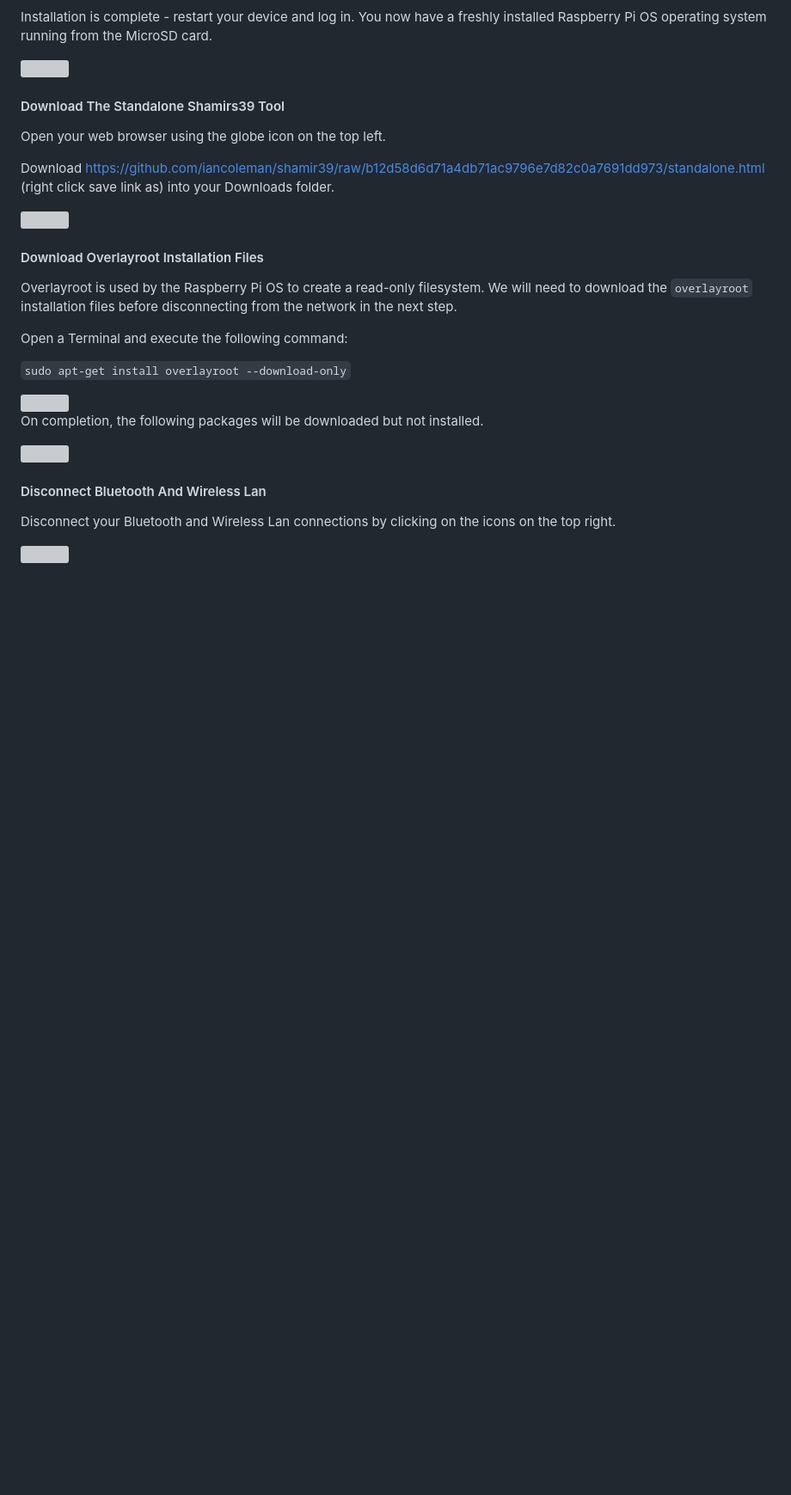
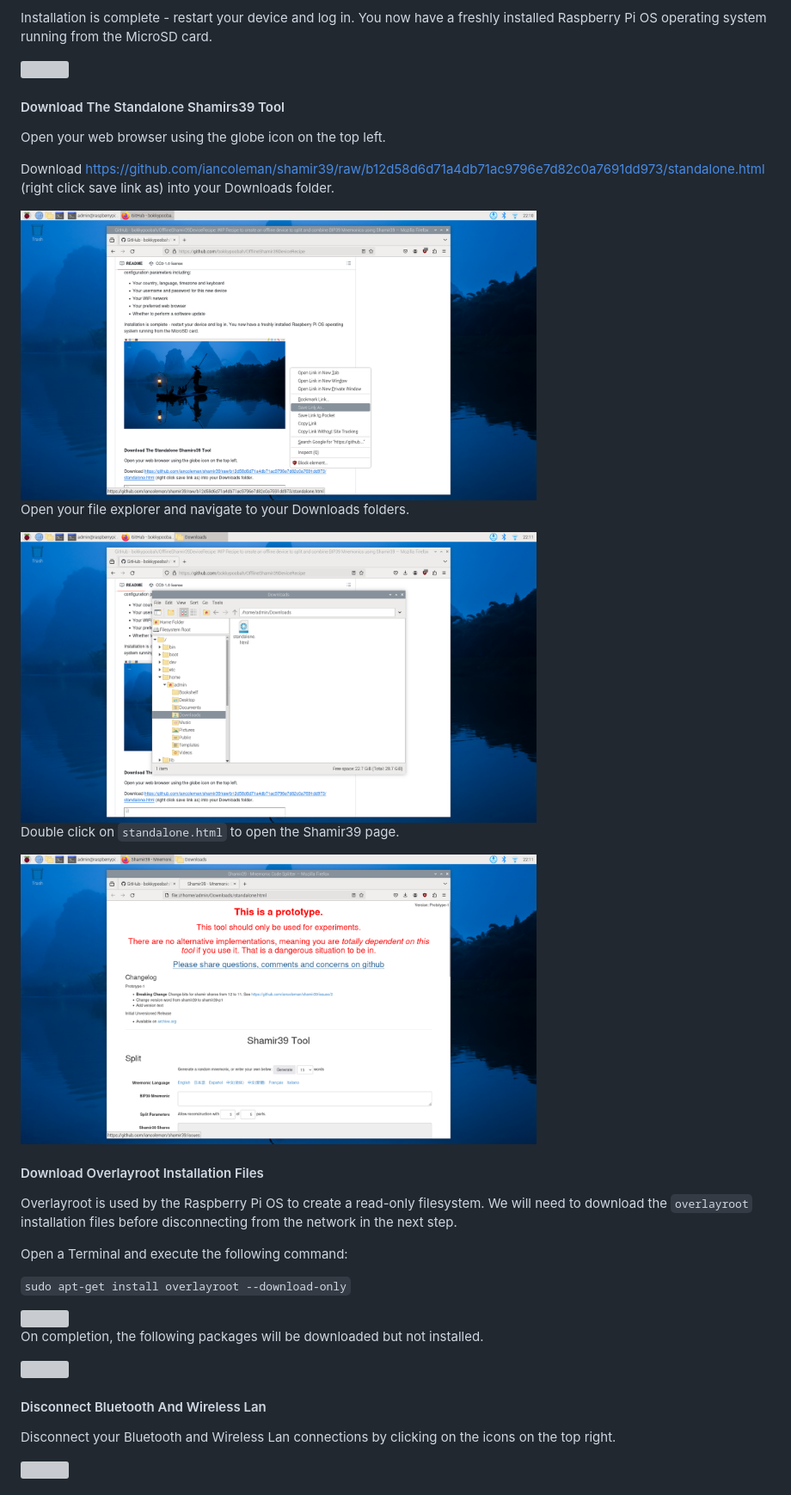
Before and after one commit to bokkypoobah/TopSecrets, a Markdown page: README.md, the part around the change. Shown: that part at 86% size. Drawn GitHub-style; pictures changed too: images/NewDeviceSetupDownloadShamir39Standalone1.png (added), images/NewDeviceSetupDownloadShamir39Standalone2.png (added), images/NewDeviceSetupDownloadShamir39Standalone3.png (added); blank space fills up the shorter version; grey boxes are pictures that could not be loaded.

```diff
--- a/README.md
+++ b/README.md
@@ -191,7 +191,15 @@ Open your web browser using the globe icon on the top left.
 
 Download https://github.com/iancoleman/shamir39/raw/b12d58d6d71a4db71ac9796e7d82c0a7691dd973/standalone.html (right click save link as) into your Downloads folder.
 
-<img width="600" src="blah">
+<img width="600" src="images/NewDeviceSetupDownloadShamir39Standalone1.png">
+
+Open your file explorer and navigate to your Downloads folders.
+
+<img width="600" src="images/NewDeviceSetupDownloadShamir39Standalone2.png">
+
+Double click on `standalone.html` to open the Shamir39 page.
+
+<img width="600" src="images/NewDeviceSetupDownloadShamir39Standalone3.png">
 
 <br />
 
```
